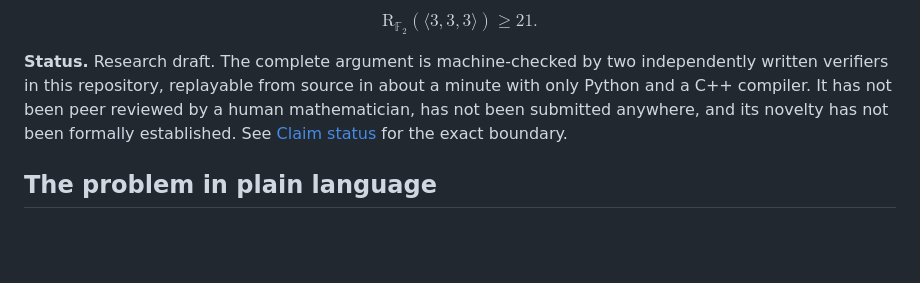
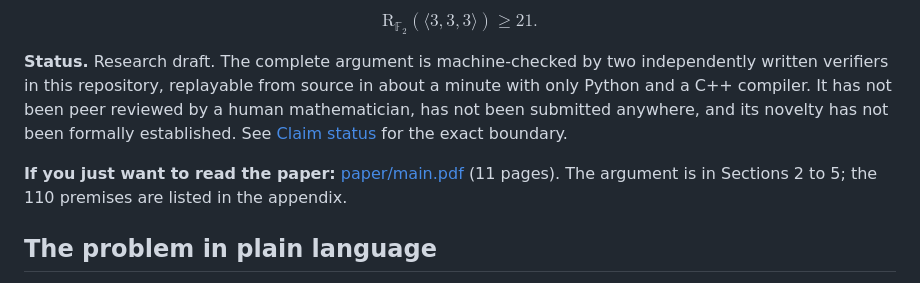
Before and after one commit to btahir/rank21-f2-review, a Markdown page: README.md, the part around the change. GitHub-like rendering; blank space fills up the shorter version.

Commit message:
README: direct link to the paper near the top
Co-Authored-By: Claude Fable 5.1 <noreply@anthropic.com>

```diff
--- a/README.md
+++ b/README.md
@@ -8,6 +8,9 @@ $$\mathrm{R}_{\mathbb F_2}(\langle 3,3,3\rangle) \ge 21 .$$
 repository, replayable from source in about a minute with only Python and a C++ compiler. It has not been peer
 reviewed by a human mathematician, has not been submitted anywhere, and its novelty has not been formally established.
 See [Claim status](docs/CLAIM_STATUS.md) for the exact boundary.
+
+**If you just want to read the paper:** [paper/main.pdf](paper/main.pdf) (11 pages). The argument is in Sections 2 to 5;
+the 110 premises are listed in the appendix.
 
 ## The problem in plain language
 
```
